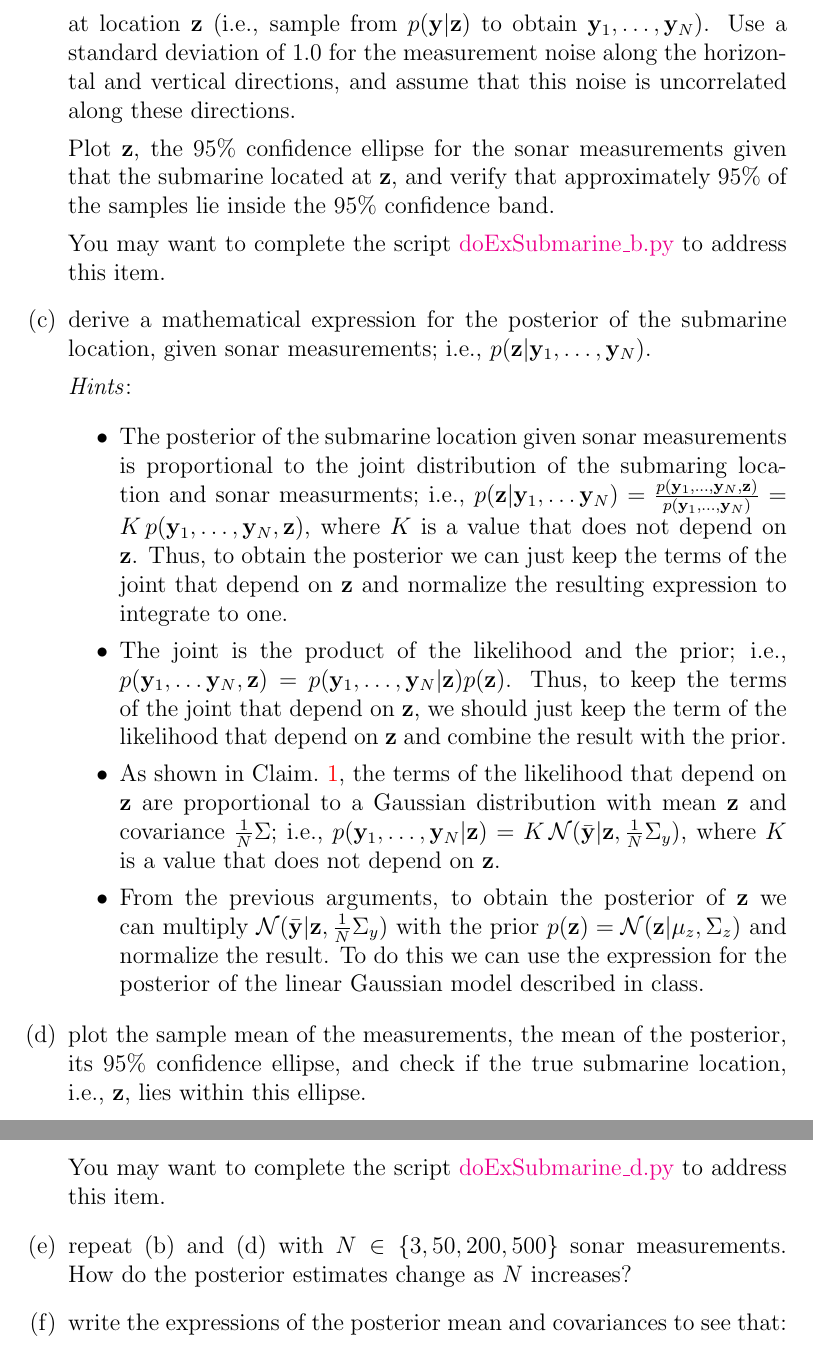
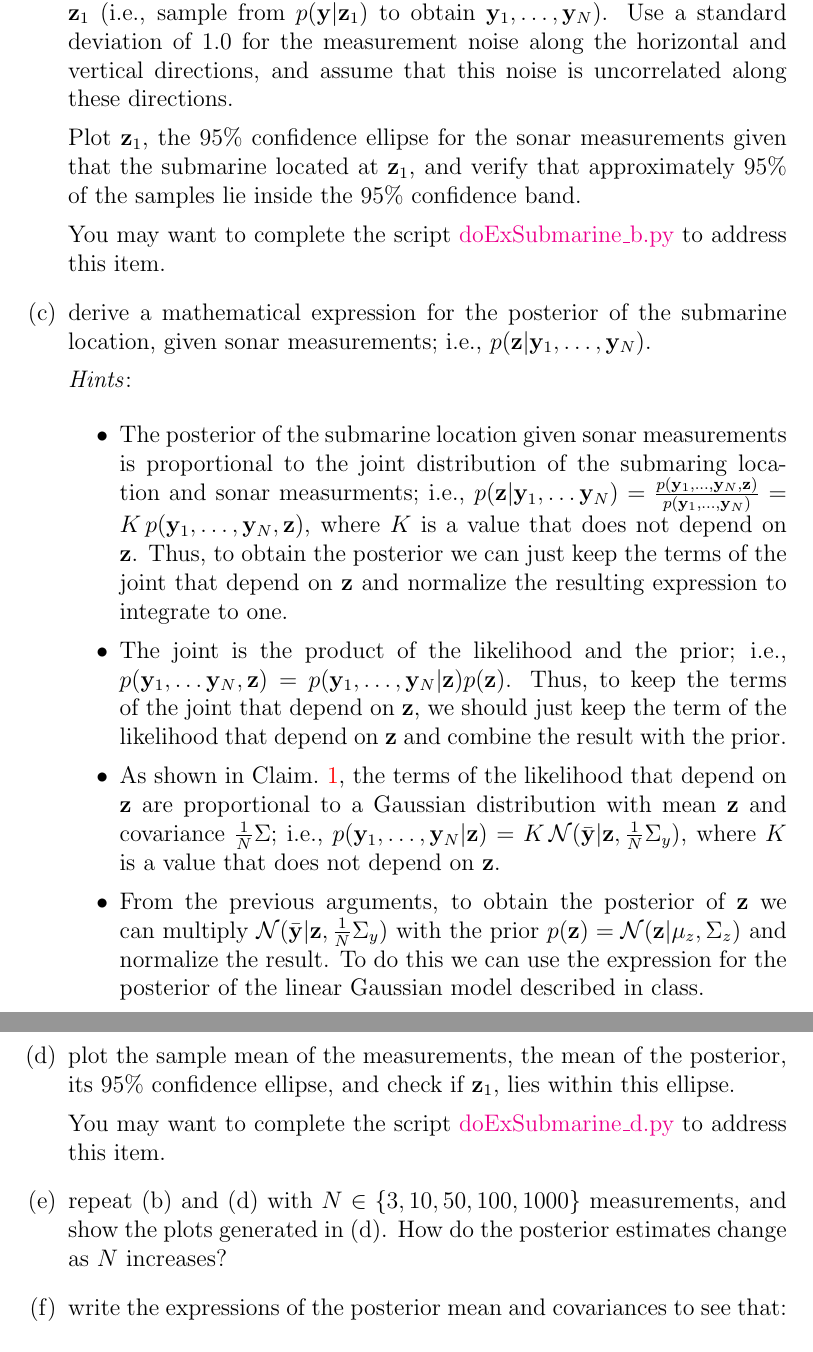
Before and after one commit to joacorapela/gcnuBridging2023, a LaTeX problem sheet (lectures/probability/multivariateGaussian/inferenceInTheLinearGaussianModel/exercises/exercises.tex): two parts of pages 2 and 3 of 5, joined at a grey line, cut so that both start at the same text. Compiled offline with pdfLaTeX.

Commit message:
Major updates

```diff
--- a/lectures/probability/multivariateGaussian/inferenceInTheLinearGaussianModel/exercises/exercises.tex
+++ b/lectures/probability/multivariateGaussian/inferenceInTheLinearGaussianModel/exercises/exercises.tex
@@ -48,13 +56,13 @@
         the previous item. Sample $N=5$ sonar measurements, assuming the
-            submarine is at location $\mathbf{z}$ (i.e., sample from
-            $p(\mathbf{y}|\mathbf{z})$ to obtain
+        submarine is at location $\mathbf{z}_1$ (i.e., sample from
+        $p(\mathbf{y}|\mathbf{z}_1)$ to obtain
         $\mathbf{y}_1,\ldots,\mathbf{y}_N$). Use a standard deviation of
         1.0 for the measurement noise along the horizontal and vertical
         directions, and assume that this noise is uncorrelated along these
         directions.
 
-            Plot $\mathbf{z}$, the 95\% confidence ellipse for the sonar
-            measurements given that the submarine located at $\mathbf{z}$,
+        Plot $\mathbf{z}_1$, the 95\% confidence ellipse for the sonar
+        measurements given that the submarine located at $\mathbf{z}_1$,
         and verify that approximately 95\% of the samples lie inside the
         95\% confidence band.
 
@@ -105,17 +113,17 @@
 
         \end{itemize}
 
-        \item plot the sample mean of the measurements, the mean of the posterior, its 95\% confidence ellipse, and
-            check if the true submarine location, i.e., $\mathbf{z}$, lies
-            within this ellipse.
+    \item plot the sample mean of the measurements, the mean of the posterior,
+        its 95\% confidence ellipse, and check if $\mathbf{z}_1$, lies within
+        this ellipse.
 
         You may want to complete the script
         \href{http://github.com/joacorapela/gcnu\_bridging2023}{doExSubmarine\_d.py}
         to address this item.
 
-        \item repeat (b) and (d) with $N\in\{3,50,200,500\}$ sonar
-            measurements. How do the posterior estimates change as $N$
-            increases?
+    \item repeat (b) and (d) with $N\in\{3,10,50,100,1000\}$ measurements, and
+        show the plots generated in (d).  How do the posterior estimates change
+        as $N$ increases?
 
     \item write the expressions of the posterior mean and covariances to
         see that:
```
Also changed, not shown: lectures/probability/multivariateGaussian/inferenceInTheLinearGaussianModel/exercises/exercises.pdf, lectures/probability/multivariateGaussian/inferenceInTheLinearGaussianModel/exercises/exercises.tex (18 more changed lines). Lines whose indentation alone changed are shown as unchanged.
